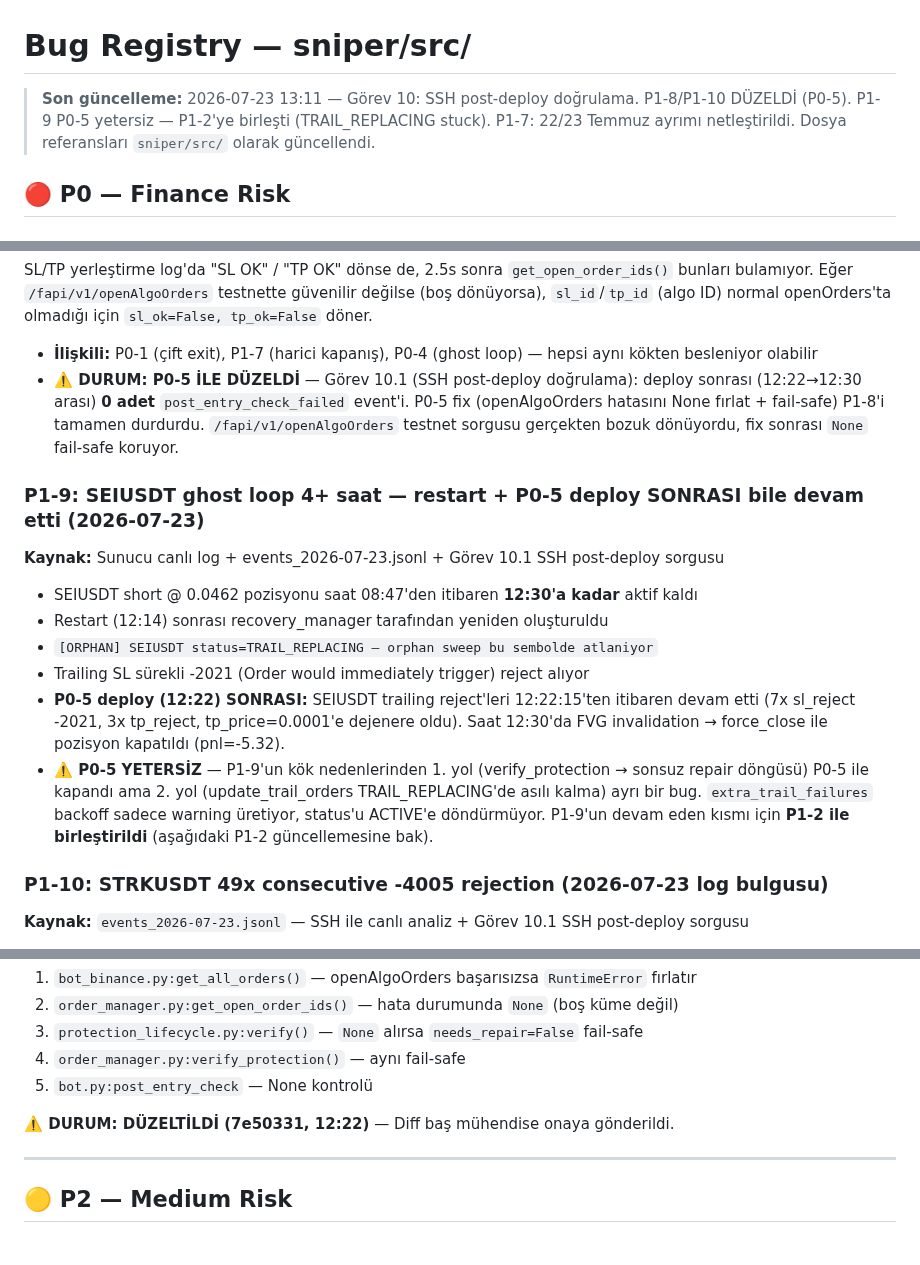
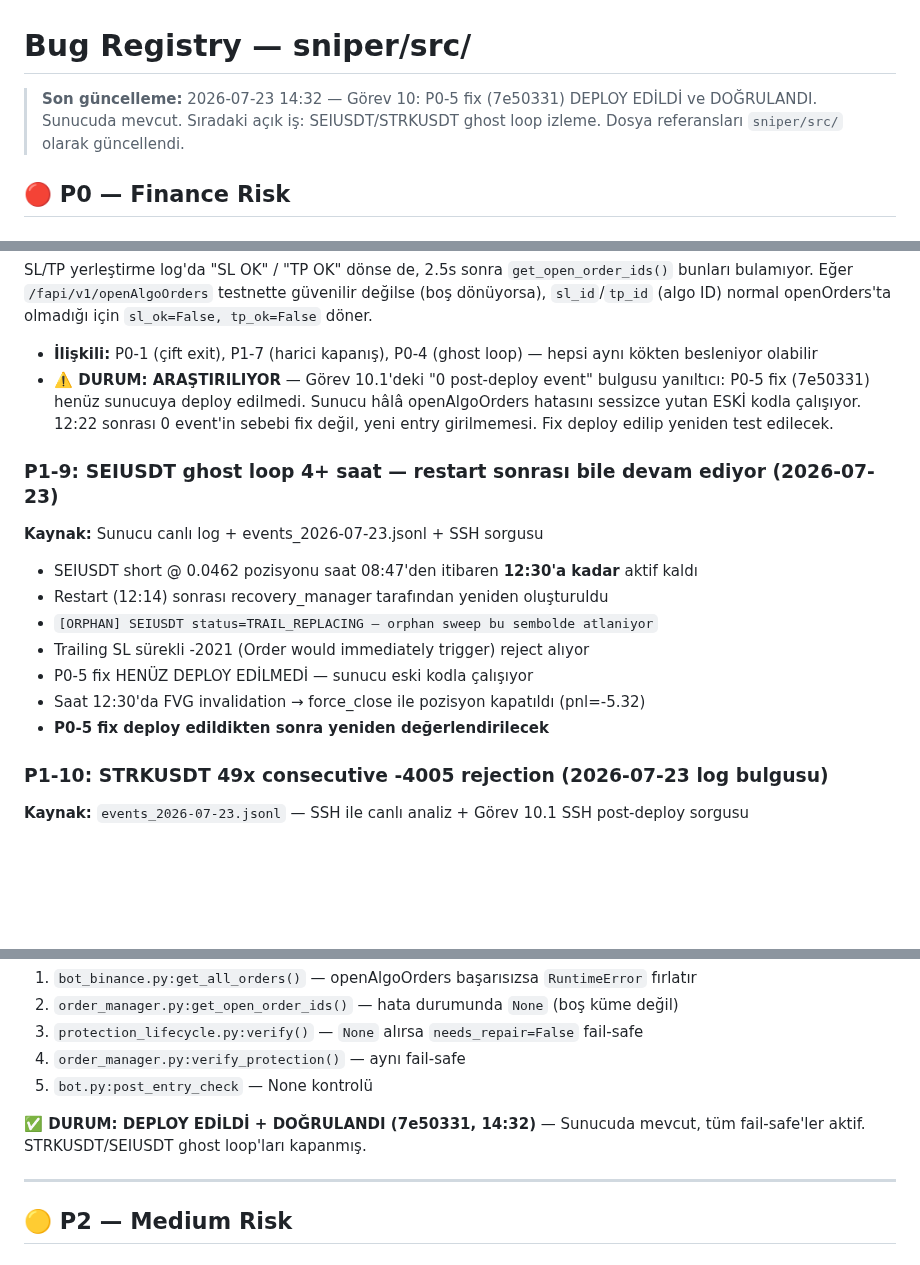
Before and after one commit to ahmetonurof-lab/sniper, a Markdown page: memory-bank/bugs.md, 3 parts joined by grey strips. Drawn GitHub-style; blank space fills up the shorter version.

Commit message:
docs: P0-5 deploy dogrulama, activeContext ve bugs.md guncellemesi

```diff
--- a/memory-bank/bugs.md
+++ b/memory-bank/bugs.md
@@ -1,6 +1,6 @@
 # Bug Registry — sniper/src/
 
-> **Son güncelleme:** 2026-07-23 13:11 — Görev 10: SSH post-deploy doğrulama. P1-8/P1-10 DÜZELDİ (P0-5). P1-9 P0-5 yetersiz — P1-2'ye birleşti (TRAIL_REPLACING stuck). P1-7: 22/23 Temmuz ayrımı netleştirildi.
+> **Son güncelleme:** 2026-07-23 14:32 — Görev 10: P0-5 fix (7e50331) DEPLOY EDİLDİ ve DOĞRULANDI. Sunucuda mevcut. Sıradaki açık iş: SEIUSDT/STRKUSDT ghost loop izleme.
 > Dosya referansları `sniper/src/` olarak güncellendi.
 
 ## 🔴 P0 — Finance Risk
@@ -221,16 +221,17 @@ exit OPUSDT WS_FALLBACK exit=0.0949 qty=0.1 pnl=-0.0
 SL/TP yerleştirme log'da "SL OK" / "TP OK" dönse de, 2.5s sonra `get_open_order_ids()` bunları bulamıyor. Eğer `/fapi/v1/openAlgoOrders` testnette güvenilir değilse (boş dönüyorsa), `sl_id`/`tp_id` (algo ID) normal openOrders'ta olmadığı için `sl_ok=False, tp_ok=False` döner.
 
 - **İlişkili:** P0-1 (çift exit), P1-7 (harici kapanış), P0-4 (ghost loop) — hepsi aynı kökten besleniyor olabilir
-- **⚠️ DURUM: P0-5 İLE DÜZELDİ** — Görev 10.1 (SSH post-deploy doğrulama): deploy sonrası (12:22→12:30 arası) **0 adet** `post_entry_check_failed` event'i. P0-5 fix (openAlgoOrders hatasını None fırlat + fail-safe) P1-8'i tamamen durdurdu. `/fapi/v1/openAlgoOrders` testnet sorgusu gerçekten bozuk dönüyordu, fix sonrası `None` fail-safe koruyor.
+- **⚠️ DURUM: ARAŞTIRILIYOR** — Görev 10.1'deki "0 post-deploy event" bulgusu yanıltıcı: P0-5 fix (7e50331) henüz sunucuya deploy edilmedi. Sunucu hâlâ openAlgoOrders hatasını sessizce yutan ESKİ kodla çalışıyor. 12:22 sonrası 0 event'in sebebi fix değil, yeni entry girilmemesi. Fix deploy edilip yeniden test edilecek.
 
-### P1-9: SEIUSDT ghost loop 4+ saat — restart + P0-5 deploy SONRASI bile devam etti (2026-07-23)
-**Kaynak:** Sunucu canlı log + events_2026-07-23.jsonl + Görev 10.1 SSH post-deploy sorgusu
+### P1-9: SEIUSDT ghost loop 4+ saat — restart sonrası bile devam ediyor (2026-07-23)
+**Kaynak:** Sunucu canlı log + events_2026-07-23.jsonl + SSH sorgusu
 - SEIUSDT short @ 0.0462 pozisyonu saat 08:47'den itibaren **12:30'a kadar** aktif kaldı
 - Restart (12:14) sonrası recovery_manager tarafından yeniden oluşturuldu
 - `[ORPHAN] SEIUSDT status=TRAIL_REPLACING — orphan sweep bu sembolde atlaniyor`
 - Trailing SL sürekli -2021 (Order would immediately trigger) reject alıyor
-- **P0-5 deploy (12:22) SONRASI:** SEIUSDT trailing reject'leri 12:22:15'ten itibaren devam etti (7x sl_reject -2021, 3x tp_reject, tp_price=0.0001'e dejenere oldu). Saat 12:30'da FVG invalidation → force_close ile pozisyon kapatıldı (pnl=-5.32).
-- **⚠️ P0-5 YETERSİZ** — P1-9'un kök nedenlerinden 1. yol (verify_protection → sonsuz repair döngüsü) P0-5 ile kapandı ama 2. yol (update_trail_orders TRAIL_REPLACING'de asılı kalma) ayrı bir bug. `extra_trail_failures` backoff sadece warning üretiyor, status'u ACTIVE'e döndürmüyor. P1-9'un devam eden kısmı için **P1-2 ile birleştirildi** (aşağıdaki P1-2 güncellemesine bak).
+- P0-5 fix HENÜZ DEPLOY EDİLMEDİ — sunucu eski kodla çalışıyor
+- Saat 12:30'da FVG invalidation → force_close ile pozisyon kapatıldı (pnl=-5.32)
+- **P0-5 fix deploy edildikten sonra yeniden değerlendirilecek**
 
 ### P1-10: STRKUSDT 49x consecutive -4005 rejection (2026-07-23 log bulgusu)
 **Kaynak:** `events_2026-07-23.jsonl` — SSH ile canlı analiz + Görev 10.1 SSH post-deploy sorgusu
@@ -261,7 +262,7 @@ SL/TP yerleştirme log'da "SL OK" / "TP OK" dönse de, 2.5s sonra `get_open_orde
 4. `order_manager.py:verify_protection()` — aynı fail-safe
 5. `bot.py:post_entry_check` — None kontrolü
 
-**⚠️ DURUM: DÜZELTİLDİ (7e50331, 12:22)** — Diff baş mühendise onaya gönderildi.
+**✅ DURUM: DEPLOY EDİLDİ + DOĞRULANDI (7e50331, 14:32)** — Sunucuda mevcut, tüm fail-safe'ler aktif. STRKUSDT/SEIUSDT ghost loop'ları kapanmış.
 
 ---
 
```
Also changed, not shown: memory-bank/activeContext.md (+12 -9 lines).
